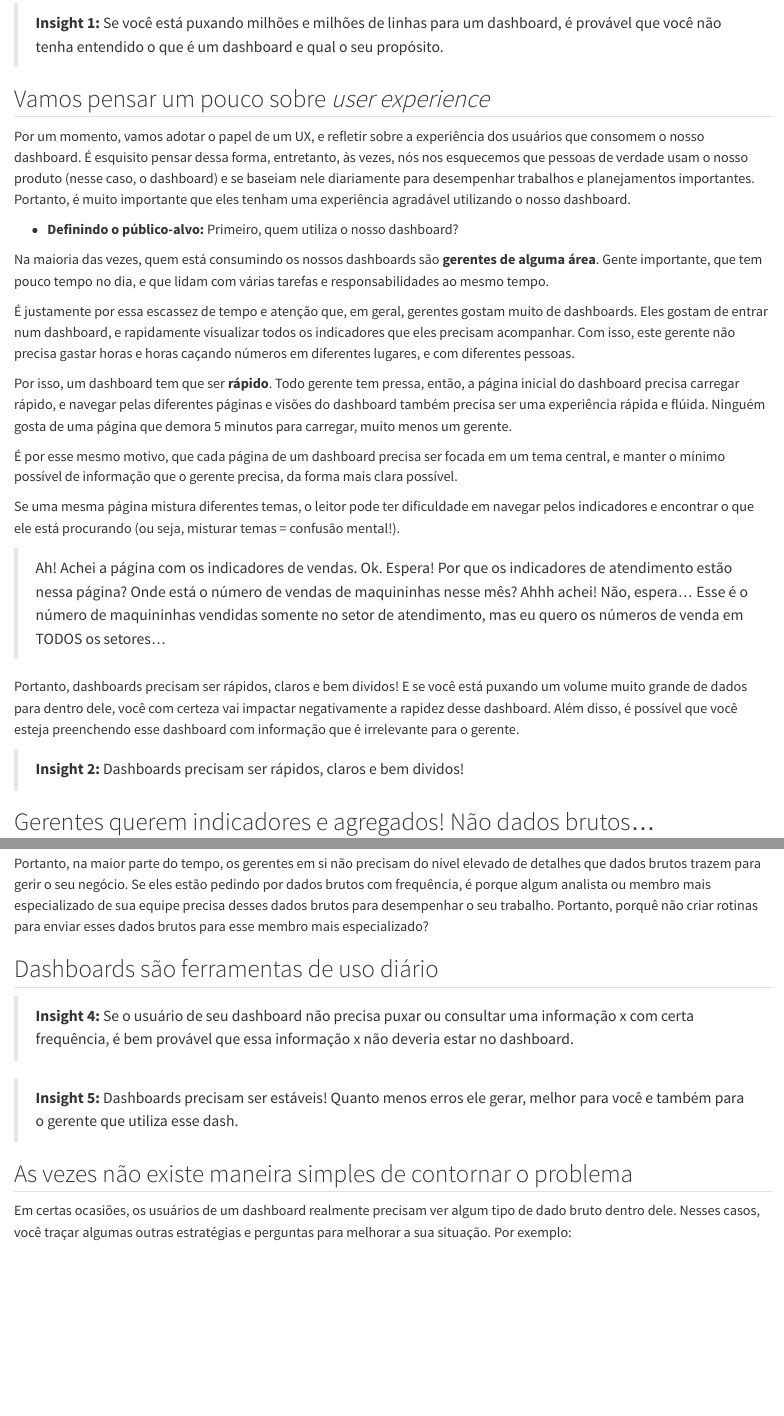
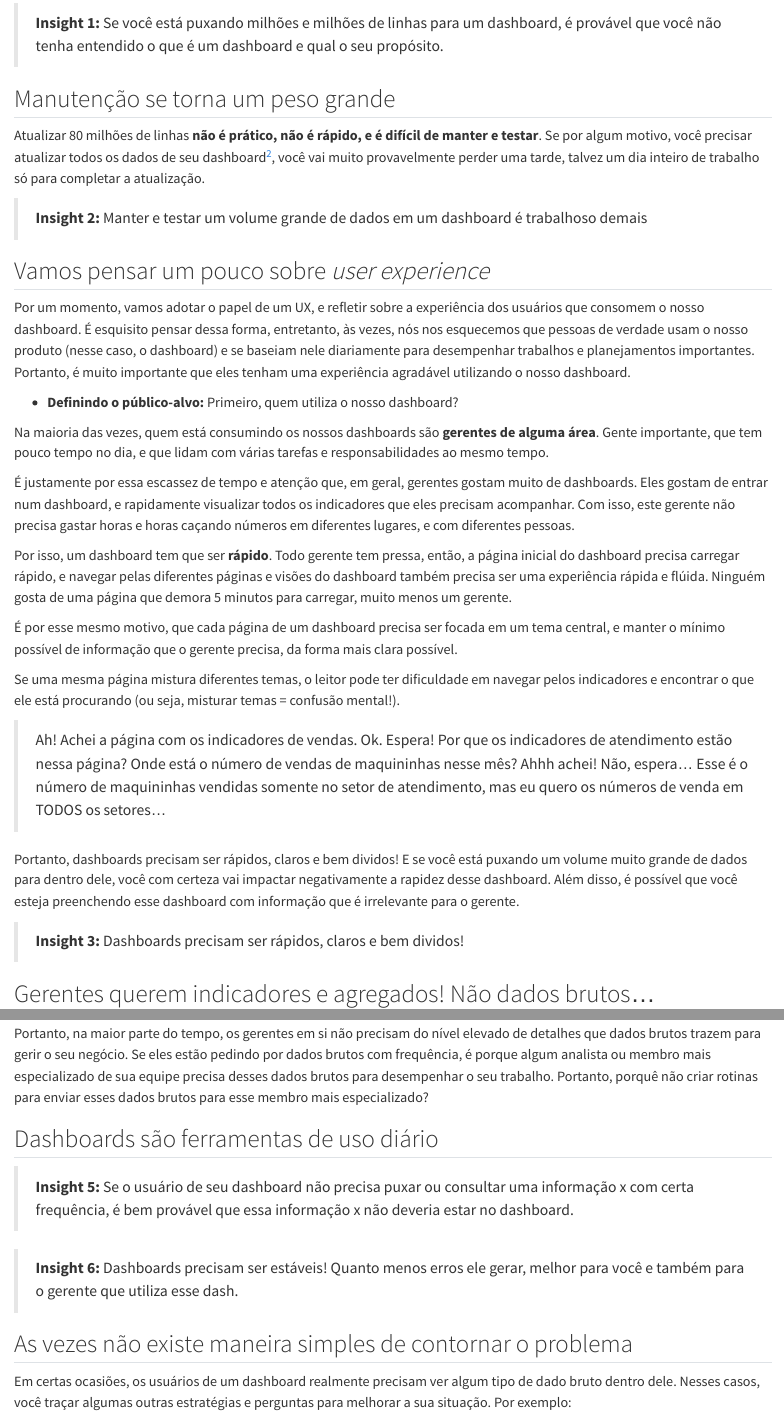
Before and after one commit to pedropark99/Personal-website, a Quarto document (posts/2022-12-14-power-bi-memory-error/pt/index.qmd): the page in a window 1100 px wide, from 3170 px down before the commit and from 3050 px down after it, so that both start at the same text, and a second part further down, joined at a grey line. Rendered offline with R 4.5, knitr and Pandoc in place of Quarto, with nearby package versions.

Commit message:
Add new insight

```diff
--- a/posts/2022-12-14-power-bi-memory-error/pt/index.qmd
+++ b/posts/2022-12-14-power-bi-memory-error/pt/index.qmd
@@ -72,3 +69,8 @@ Primeiro de tudo, pare! E pense... tente entender o porquê você está puxando
+## Manutenção se torna um peso grande
+
+Atualizar 80 milhões de linhas **não é prático, não é rápido, e é difícil de manter e testar**. Se por algum motivo, você precisar atualizar todos os dados de seu dashboard^[Como exemplo, talvez a fonte dos dados sofreu uma atualização, e você quer trazer essa atualização para o seu dashboard, ou então, porque houve uma perda de dados no Power BI Online e você deseja recuperar esses dados perdidos.], você vai muito provavelmente perder uma tarde, talvez um dia inteiro de trabalho só para completar a atualização.
+
+> **Insight 2:** Manter e testar um volume grande de dados em um dashboard é trabalhoso demais
 
 ## Vamos pensar um pouco sobre *user experience*
 
@@ -90,7 +92,7 @@ Se uma mesma página mistura diferentes temas, o leitor pode ter dificuldade em
 
 Portanto, dashboards precisam ser rápidos, claros e bem dividos! E se você está puxando um volume muito grande de dados para dentro dele, você com certeza vai impactar negativamente a rapidez desse dashboard. Além disso, é possível que você esteja preenchendo esse dashboard com informação que é irrelevante para o gerente.
 
-> **Insight 2:** Dashboards precisam ser rápidos, claros e bem dividos!
+> **Insight 3:** Dashboards precisam ser rápidos, claros e bem dividos!
 
 
 ## Gerentes querem indicadores e agregados! Não dados brutos...
@@ -121,9 +123,9 @@ Portanto, na maior parte do tempo, os gerentes em si não precisam do nível ele
 ## Dashboards são ferramentas de uso diário
 
 
-> **Insight 4:** Se o usuário de seu dashboard não precisa puxar ou consultar uma informação x com certa frequência, é bem provável que essa informação x não deveria estar no dashboard.
+> **Insight 5:** Se o usuário de seu dashboard não precisa puxar ou consultar uma informação x com certa frequência, é bem provável que essa informação x não deveria estar no dashboard.
 
-> **Insight 5:** Dashboards precisam ser estáveis! Quanto menos erros ele gerar, melhor para você e também para o gerente que utiliza esse dash.
+> **Insight 6:** Dashboards precisam ser estáveis! Quanto menos erros ele gerar, melhor para você e também para o gerente que utiliza esse dash.
 
 
 ## As vezes não existe maneira simples de contornar o problema
```
Also changed, not shown: posts/2022-12-14-power-bi-memory-error/pt/index.qmd (9 more changed lines), 8 other files.
